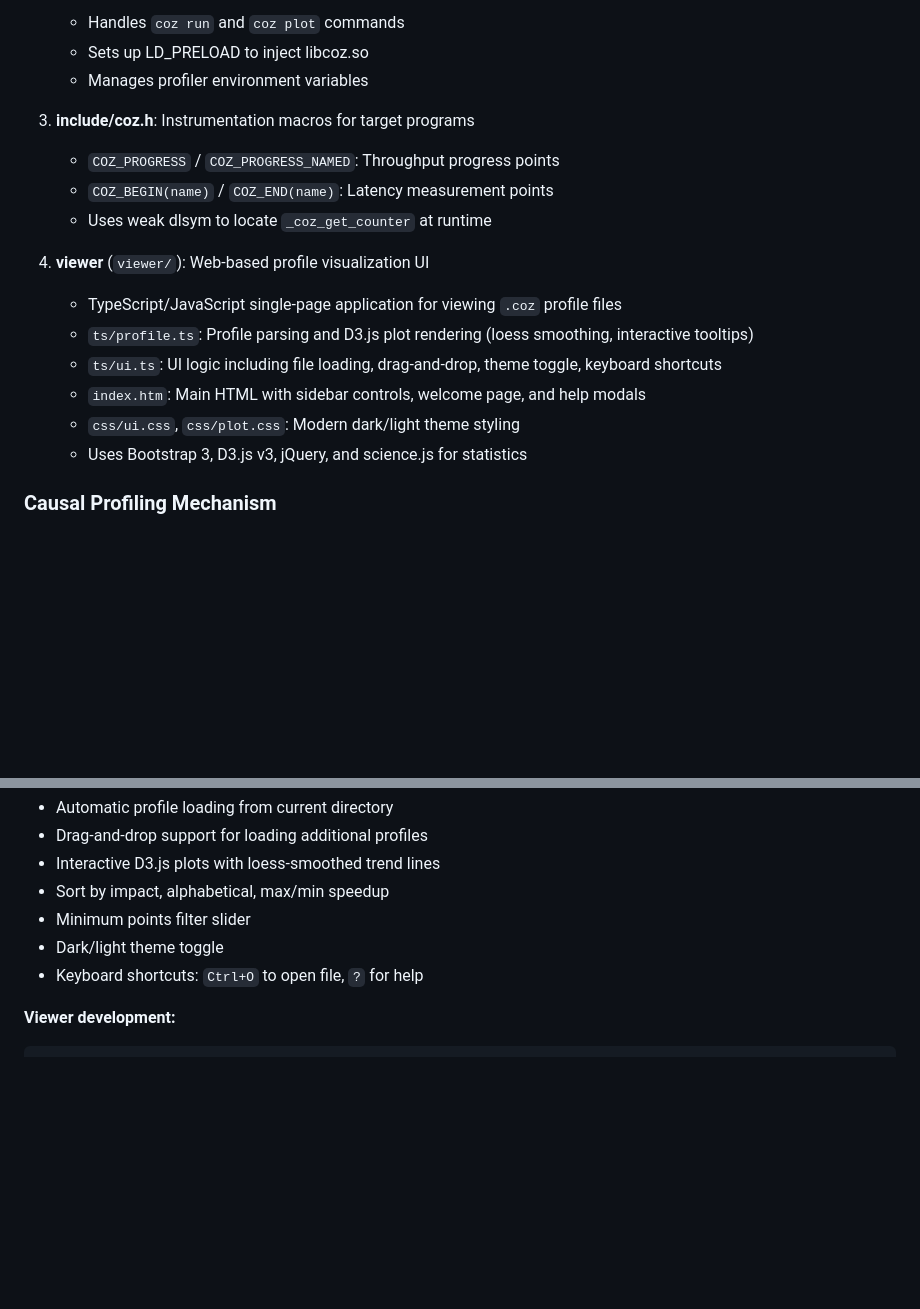
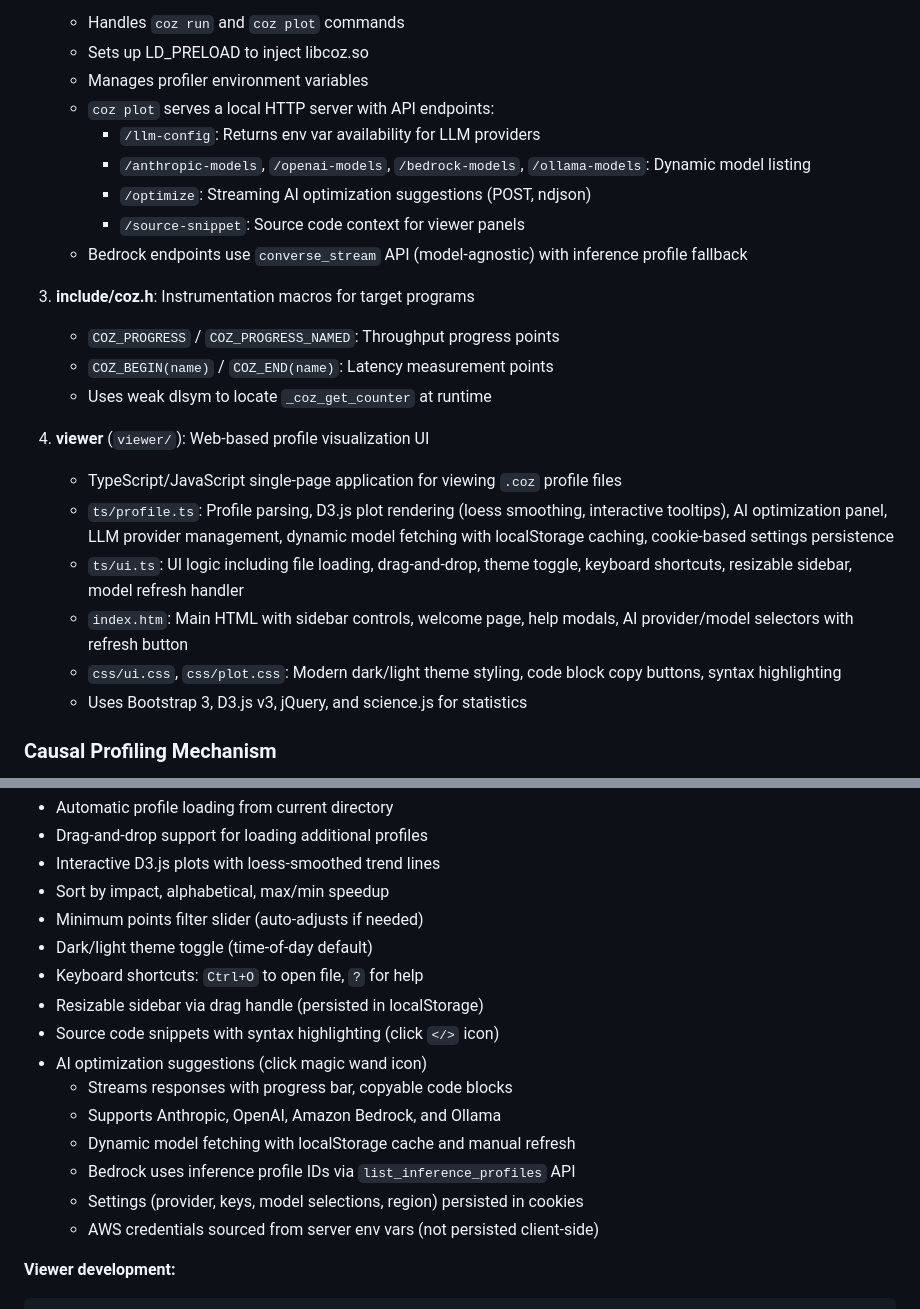
Before and after one commit to plasma-umass/coz, a Markdown page: CLAUDE.md, 2 parts joined by grey strips. Drawn GitHub-style; blank space fills up the shorter version.

Commit message:
Update README.md and CLAUDE.md with AI optimization viewer docs
Document AI-powered optimization suggestions, dynamic model fetching,
supported LLM providers, and other viewer enhancements.

Co-Authored-By: Claude Opus 4.6 <noreply@anthropic.com>

```diff
--- a/CLAUDE.md
+++ b/CLAUDE.md
@@ -71,6 +71,12 @@ coz run --- ./toy/toy
    - Handles `coz run` and `coz plot` commands
    - Sets up LD_PRELOAD to inject libcoz.so
    - Manages profiler environment variables
+   - `coz plot` serves a local HTTP server with API endpoints:
+     - `/llm-config`: Returns env var availability for LLM providers
+     - `/anthropic-models`, `/openai-models`, `/bedrock-models`, `/ollama-models`: Dynamic model listing
+     - `/optimize`: Streaming AI optimization suggestions (POST, ndjson)
+     - `/source-snippet`: Source code context for viewer panels
+   - Bedrock endpoints use `converse_stream` API (model-agnostic) with inference profile fallback
 
 3. **include/coz.h**: Instrumentation macros for target programs
    - `COZ_PROGRESS` / `COZ_PROGRESS_NAMED`: Throughput progress points
@@ -79,10 +85,10 @@ coz run --- ./toy/toy
 
 4. **viewer** (`viewer/`): Web-based profile visualization UI
    - TypeScript/JavaScript single-page application for viewing `.coz` profile files
-   - `ts/profile.ts`: Profile parsing and D3.js plot rendering (loess smoothing, interactive tooltips)
-   - `ts/ui.ts`: UI logic including file loading, drag-and-drop, theme toggle, keyboard shortcuts
-   - `index.htm`: Main HTML with sidebar controls, welcome page, and help modals
-   - `css/ui.css`, `css/plot.css`: Modern dark/light theme styling
+   - `ts/profile.ts`: Profile parsing, D3.js plot rendering (loess smoothing, interactive tooltips), AI optimization panel, LLM provider management, dynamic model fetching with localStorage caching, cookie-based settings persistence
+   - `ts/ui.ts`: UI logic including file loading, drag-and-drop, theme toggle, keyboard shortcuts, resizable sidebar, model refresh handler
+   - `index.htm`: Main HTML with sidebar controls, welcome page, help modals, AI provider/model selectors with refresh button
+   - `css/ui.css`, `css/plot.css`: Modern dark/light theme styling, code block copy buttons, syntax highlighting
    - Uses Bootstrap 3, D3.js v3, jQuery, and science.js for statistics
 
 ### Causal Profiling Mechanism
@@ -302,9 +308,18 @@ Text mode outputs:
 - Drag-and-drop support for loading additional profiles
 - Interactive D3.js plots with loess-smoothed trend lines
 - Sort by impact, alphabetical, max/min speedup
-- Minimum points filter slider
-- Dark/light theme toggle
+- Minimum points filter slider (auto-adjusts if needed)
+- Dark/light theme toggle (time-of-day default)
 - Keyboard shortcuts: `Ctrl+O` to open file, `?` for help
+- Resizable sidebar via drag handle (persisted in localStorage)
+- Source code snippets with syntax highlighting (click `</>` icon)
+- AI optimization suggestions (click magic wand icon)
+  - Streams responses with progress bar, copyable code blocks
+  - Supports Anthropic, OpenAI, Amazon Bedrock, and Ollama
+  - Dynamic model fetching with localStorage cache and manual refresh
+  - Bedrock uses inference profile IDs via `list_inference_profiles` API
+  - Settings (provider, keys, model selections, region) persisted in cookies
+  - AWS credentials sourced from server env vars (not persisted client-side)
 
 **Viewer development:**
 
```
Also changed, not shown: 1 other file.
